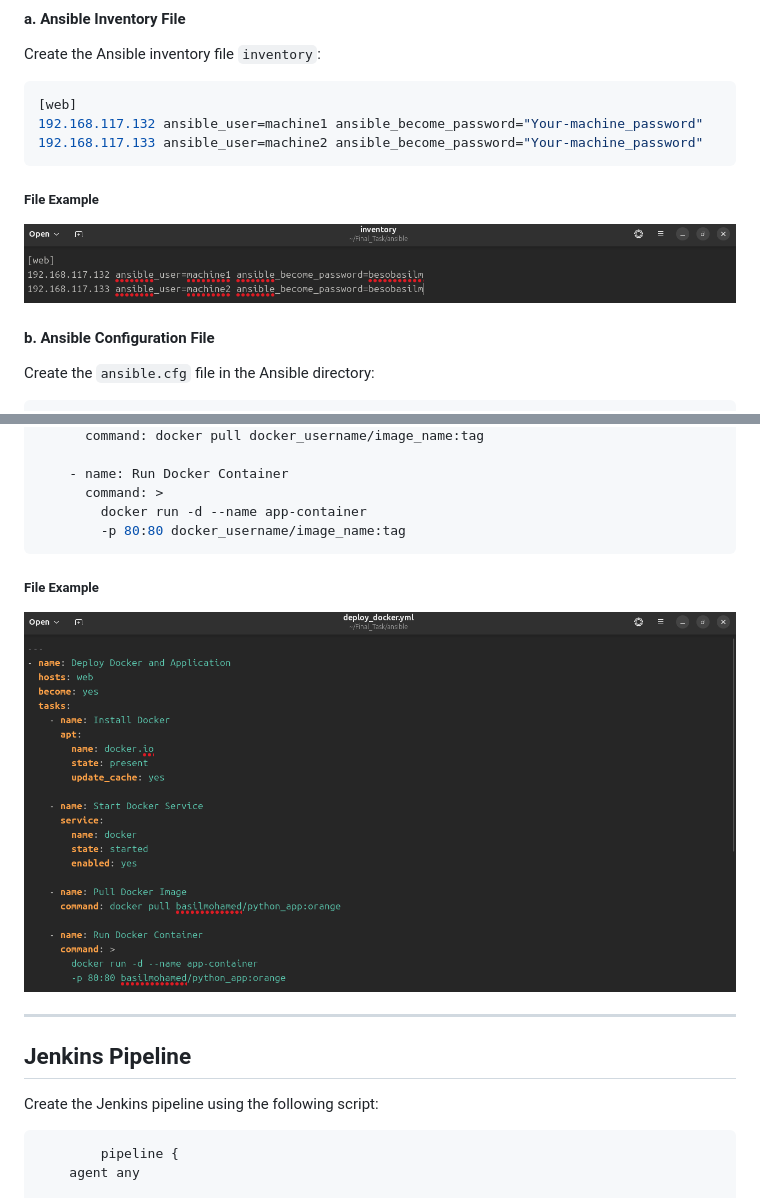
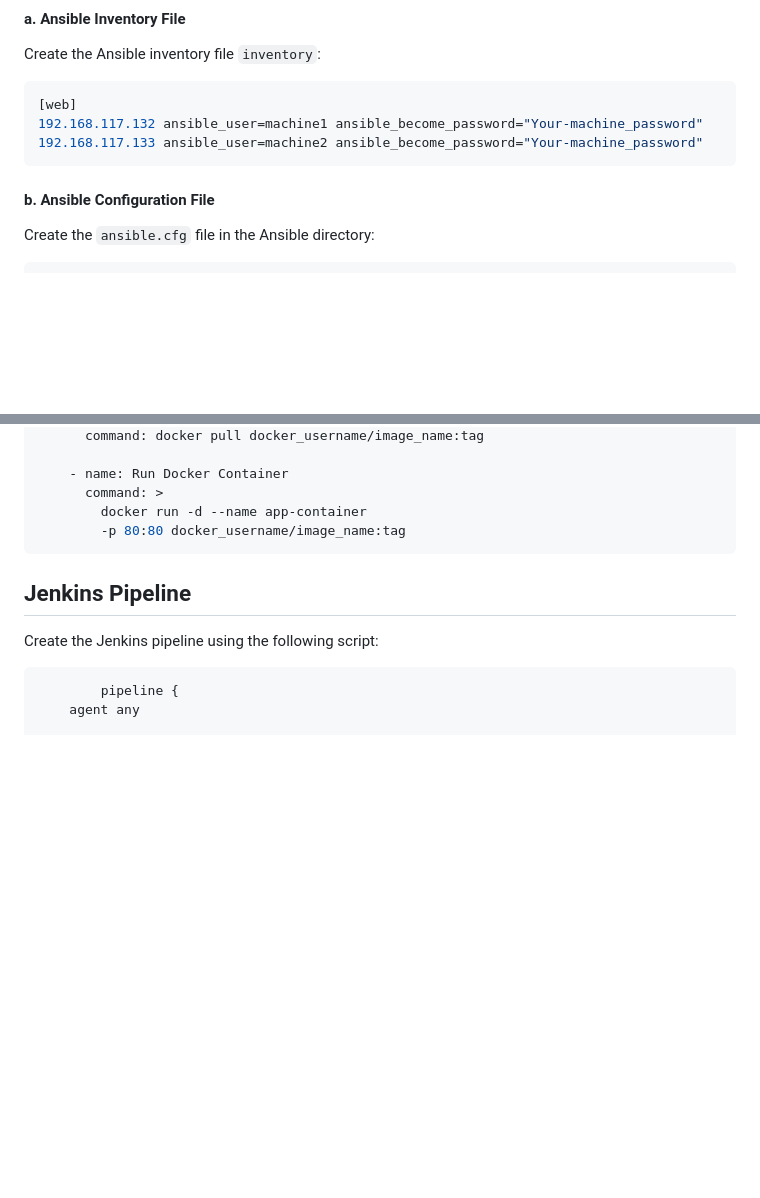
Before and after one commit to BasilMohamed03/Orange-Pipline, a Markdown page: README.md, 2 parts joined by grey strips. Rendered like a GitHub page; blank space fills up the shorter version.

````diff
--- a/README.md
+++ b/README.md
@@ -112,8 +112,6 @@ Create the Ansible inventory file `inventory`:
 192.168.117.132 ansible_user=machine1 ansible_become_password="Your-machine_password"
 192.168.117.133 ansible_user=machine2 ansible_become_password="Your-machine_password"
 ```
-##### File Example
- ![File Example](Screenshots/Inventory.png)
 
 #### b. Ansible Configuration File
 
@@ -157,10 +155,6 @@ Save the following Ansible playbook as `deploy_docker.yml`:
         docker run -d --name app-container
         -p 80:80 docker_username/image_name:tag
 ```
-##### File Example
-![File example](Screenshots/Ansible_Playbook.png)
-
----
 
 ## Jenkins Pipeline
 
````
